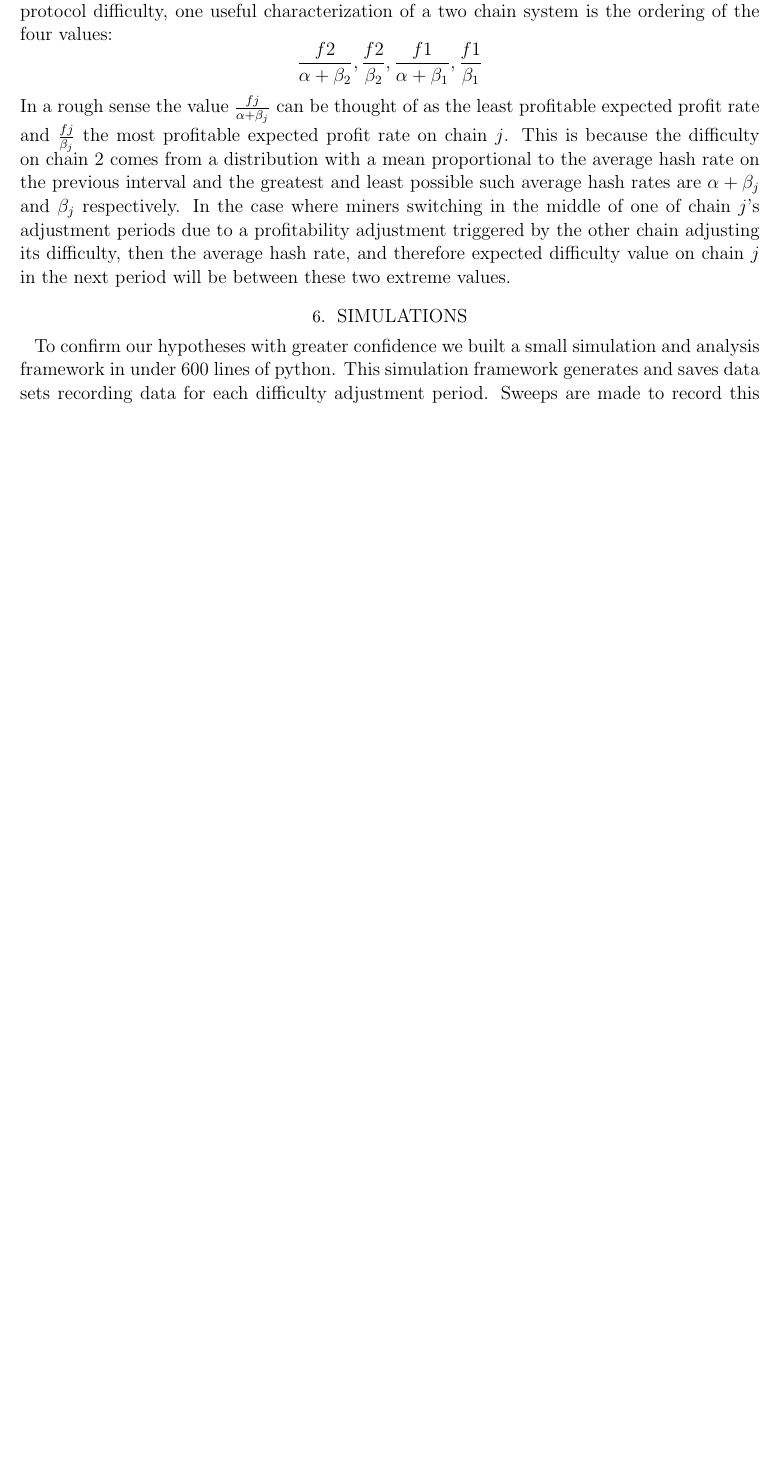
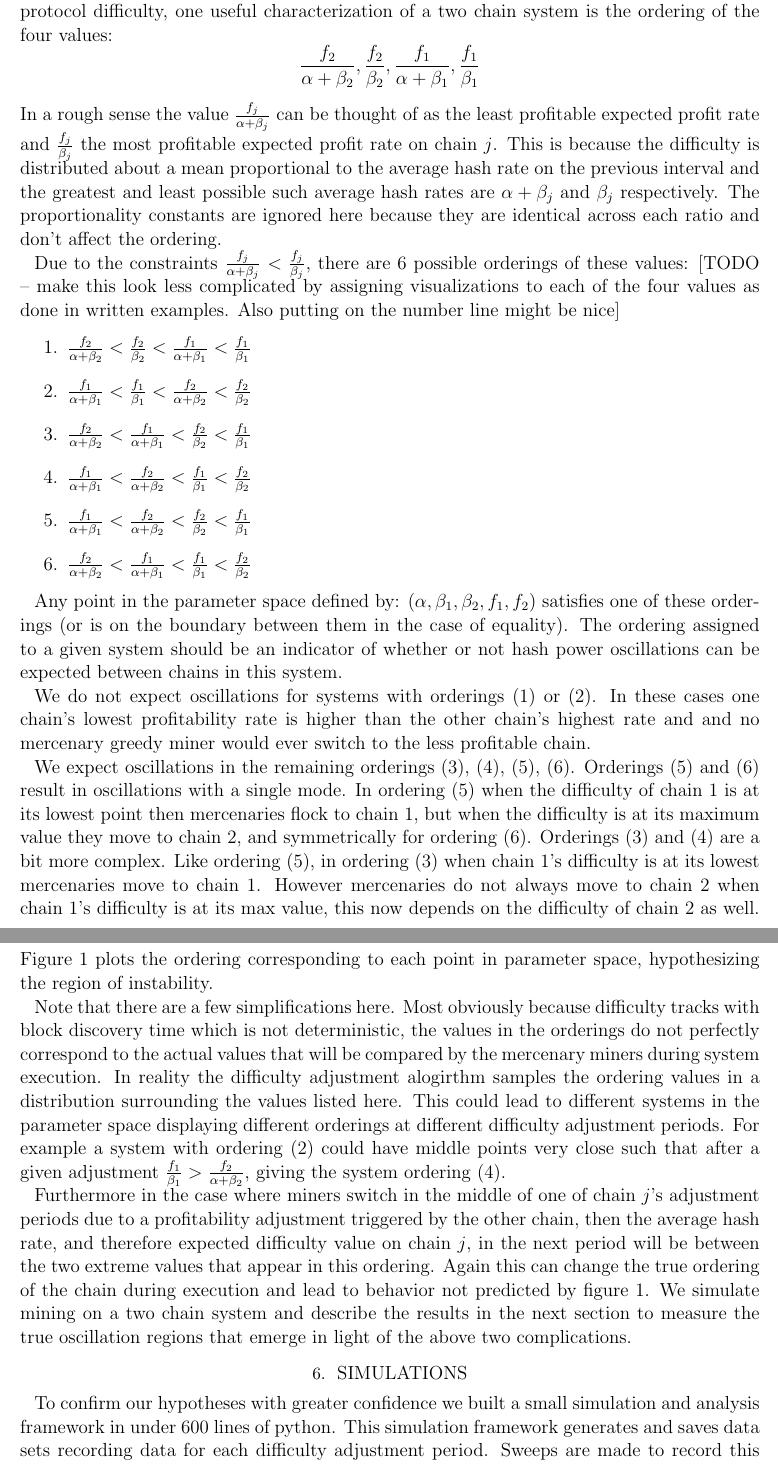
Before and after one commit to anachane/2Chainz, a LaTeX paper (2Chainz.tex): part of page 7 of 8 before the commit and two parts of pages 7 and 8 of 9 after it, the two joined at a grey line, cut so that both start at the same text, the shorter picture padded with empty space. Compiled offline with pdfLaTeX; an older LaTeX class or package is replaced by its successor.

Commit message:
greedy interval analysis minus figure

```diff
--- a/2Chainz.tex
+++ b/2Chainz.tex
@@ -170,10 +170,35 @@ After deriving our simple greedy strategy independently, it turns out that our a
 \subsubsection{Theoretical Analysis}
 Given the mechanism of the greedy mercenary mining strategy and the properties of the protocol difficulty, one useful characterization of a two chain system is the ordering of the four values:
 $$
-\frac{f2}{\alpha + \beta_2}, \frac{f2}{\beta_2}, \frac{f1}{\alpha + \beta_1}, \frac{f1}{\beta_1}
+\frac{f_2}{\alpha + \beta_2}, \frac{f_2}{\beta_2}, \frac{f_1}{\alpha + \beta_1}, \frac{f_1}{\beta_1}
 $$
-In a rough sense the value $\frac{fj}{\alpha + \beta_j}$ can be thought of as the least profitable expected profit rate and $\frac{fj}{\beta_j}$ the most profitable expected profit rate on chain $j$.  This is because the difficulty on chain 2 comes from a distribution with a mean proportional to the average hash rate on the previous interval and the greatest and least possible such average hash rates are $\alpha + \beta_j$ and $\beta_j$ respectively.  In the case where miners switching in the middle of one of chain $j$'s adjustment periods due to a profitability adjustment triggered by the other chain adjusting its difficulty, then the average hash rate, and therefore expected difficulty value on chain $j$ in the next period will be between these two extreme values.
+In a rough sense the value $\frac{f_j}{\alpha + \beta_j}$ can be thought of as the least profitable expected profit rate and $\frac{f_j}{\beta_j}$ the most profitable expected profit rate on chain $j$.  This is because the difficulty is distributed about a mean proportional to the average hash rate on the previous interval and the greatest and least possible such average hash rates are $\alpha + \beta_j$ and $\beta_j$ respectively.  The proportionality constants are ignored here because they are identical across each ratio and don't affect the ordering.
 
+Due to the constraints $\frac{f_j}{\alpha + \beta_j} < \frac{f_j}{\beta_j}$, there are 6 possible orderings of these values: [TODO -- make this look less complicated by assigning visualizations to each of the four values as done in written examples.  Also putting on the number line might be nice]
+\begin{enumerate}
+\item
+$\frac{f_2}{\alpha + \beta_2} < \frac{f_2}{\beta_2} < \frac{f_1}{\alpha + \beta_1} < \frac{f_1}{\beta_1}$
+\item
+$\frac{f_1}{\alpha + \beta_1} < \frac{f_1}{\beta_1} < \frac{f_2}{\alpha + \beta_2} < \frac{f_2}{\beta_2} $
+\item
+$\frac{f_2}{\alpha + \beta_2} < \frac{f_1}{\alpha + \beta_1} < \frac{f_2}{\beta_2} < \frac{f_1}{\beta_1}$
+\item
+$\frac{f_1}{\alpha + \beta_1} < \frac{f_2}{\alpha + \beta_2} < \frac{f_1}{\beta_1} < \frac{f_2}{\beta_2}$
+\item
+$\frac{f_1}{\alpha + \beta_1} <  \frac{f_2}{\alpha + \beta_2} < \frac{f_2}{\beta_2} <  \frac{f_1}{\beta_1} $
+\item
+$ \frac{f_2}{\alpha + \beta_2} <  \frac{f_1}{\alpha + \beta_1} < \frac{f_1}{\beta_1}  < \frac{f_2}{\beta_2} $
+\end{enumerate}
+
+Any point in the parameter space defined by: $(\alpha, \beta_1, \beta_2, f_1, f_2)$ satisfies one of these orderings (or is on the boundary between them in the case of equality).  The ordering assigned to a given system should be an indicator of whether or not hash power oscillations can be expected between chains in this system.
+
+We do not expect oscillations for systems with orderings (1) or (2).  In these cases one chain's lowest profitability rate is higher than the other chain's highest rate and and no mercenary greedy miner would ever switch to the less profitable chain.
+
+We expect oscillations in the remaining orderings (3), (4), (5), (6).  Orderings (5) and (6) result in oscillations with a single mode.  In ordering (5) when the difficulty of chain 1 is at its lowest point then mercenaries flock to chain 1, but when the difficulty is at its maximum value they move to chain 2, and symmetrically for ordering (6).  Orderings (3) and (4) are a bit more complex.  Like ordering (5), in ordering (3) when chain 1's difficulty is at its lowest mercenaries move to chain 1.  However mercenaries do not always move to chain 2 when chain 1's difficulty is at its max value, this now depends on the difficulty of chain 2 as well.  Figure 1 plots the ordering corresponding to each point in parameter space, hypothesizing the region of instability.
+
+Note that there are a few simplifications here.  Most obviously because difficulty tracks with block discovery time which is not deterministic, the values in the orderings do not perfectly correspond to the actual values that will be compared by the mercenary miners during system execution.  In reality the difficulty adjustment alogirthm samples the ordering values in a distribution surrounding the values listed here.  This could lead to different systems in the parameter space displaying different orderings at different difficulty adjustment periods.  For example a system with ordering (2) could have middle points very close such that after a given adjustment $\frac{f_1}{\beta_1} >\frac{f_2}{\alpha + \beta_2}$, giving the system ordering (4).
+
+Furthermore in the case where miners switch in the middle of one of chain $j$'s adjustment periods due to a profitability adjustment triggered by the other chain, then the average hash rate, and therefore expected difficulty value on chain $j$, in the next period will be between the two extreme values that appear in this ordering.  Again this can change the true ordering of the chain during execution and lead to behavior not predicted by figure 1.  We simulate mining on a two chain system and describe the results in the next section to measure the true oscillation regions that emerge in light of the above two complications.
 
 \section{Simulations}
 To confirm our hypotheses with greater confidence we built a small simulation and analysis framework in under 600 lines of python.  This simulation framework generates and saves data sets recording data for each difficulty adjustment period.  Sweeps are made to record this data throughout the parameter space.  The analysis framework reads data files and applies filters across subsections of data to flexibly generate values suitable for plotting from the raw data.  These techniques provided us with clear visualizations of the profitability and instability of different regions of the parameter space.
```
Also changed, not shown: 2Chainz.pdf.
